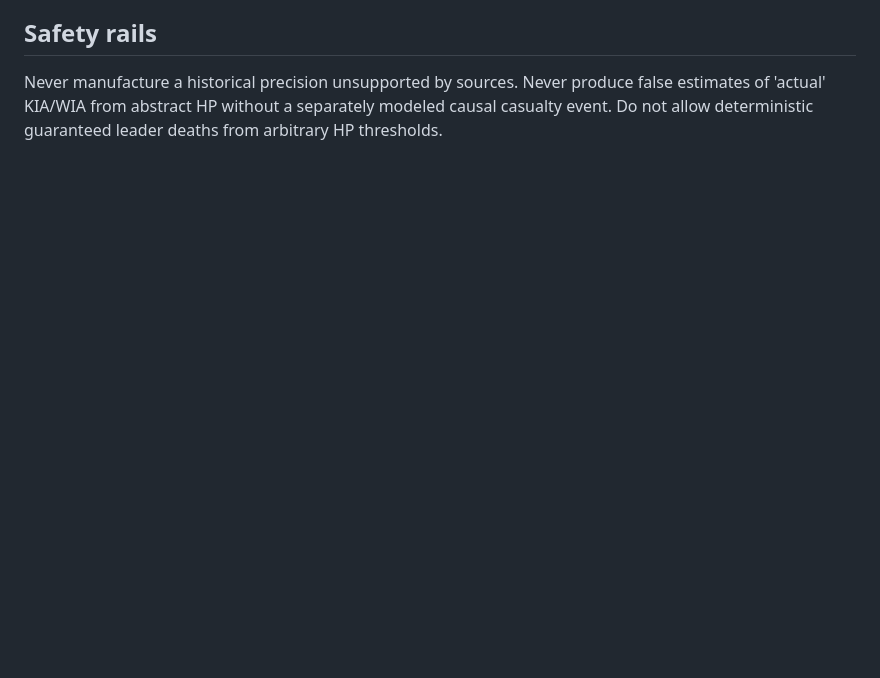
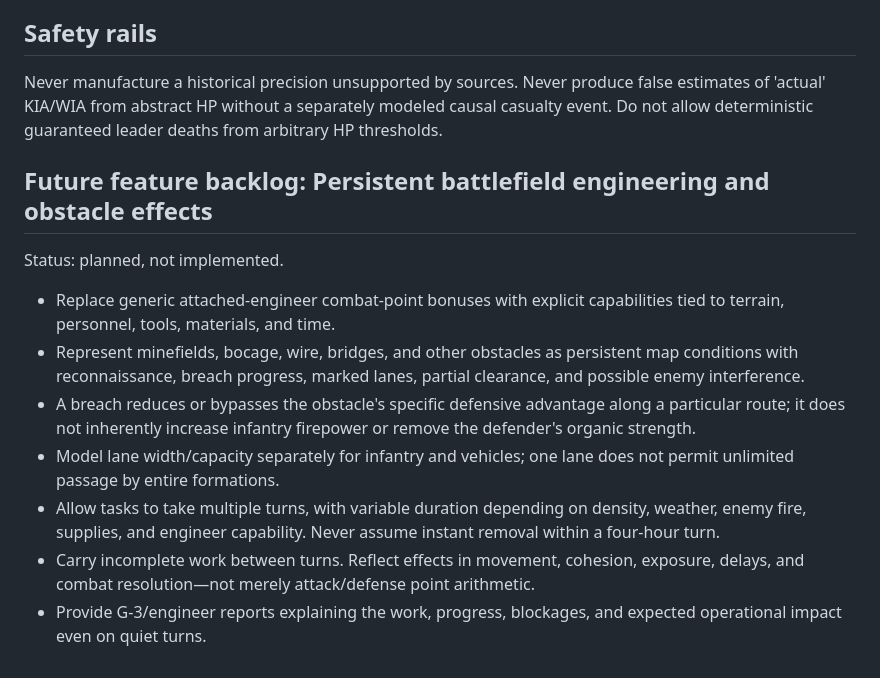
Before and after one commit to larrykuzniak/Utah-Command-, a Markdown page: PERSONNEL-COMBAT-MODEL.md, the part around the change. Drawn GitHub-style; blank space fills up the shorter version.

Commit message:
Add persistent engineering and minefield-breaching simulation to future feature backlog

```diff
--- a/PERSONNEL-COMBAT-MODEL.md
+++ b/PERSONNEL-COMBAT-MODEL.md
@@ -45,3 +45,13 @@ Fog of war applies to enemy formations: never disclose their exact composition j
 
 ## Safety rails
 Never manufacture a historical precision unsupported by sources. Never produce false estimates of 'actual' KIA/WIA from abstract HP without a separately modeled causal casualty event. Do not allow deterministic guaranteed leader deaths from arbitrary HP thresholds.
+
+## Future feature backlog: Persistent battlefield engineering and obstacle effects
+Status: planned, not implemented.
+- Replace generic attached-engineer combat-point bonuses with explicit capabilities tied to terrain, personnel, tools, materials, and time.
+- Represent minefields, bocage, wire, bridges, and other obstacles as persistent map conditions with reconnaissance, breach progress, marked lanes, partial clearance, and possible enemy interference.
+- A breach reduces or bypasses the obstacle's specific defensive advantage along a particular route; it does not inherently increase infantry firepower or remove the defender's organic strength.
+- Model lane width/capacity separately for infantry and vehicles; one lane does not permit unlimited passage by entire formations.
+- Allow tasks to take multiple turns, with variable duration depending on density, weather, enemy fire, supplies, and engineer capability. Never assume instant removal within a four-hour turn.
+- Carry incomplete work between turns. Reflect effects in movement, cohesion, exposure, delays, and combat resolution—not merely attack/defense point arithmetic.
+- Provide G-3/engineer reports explaining the work, progress, blockages, and expected operational impact even on quiet turns.
```
